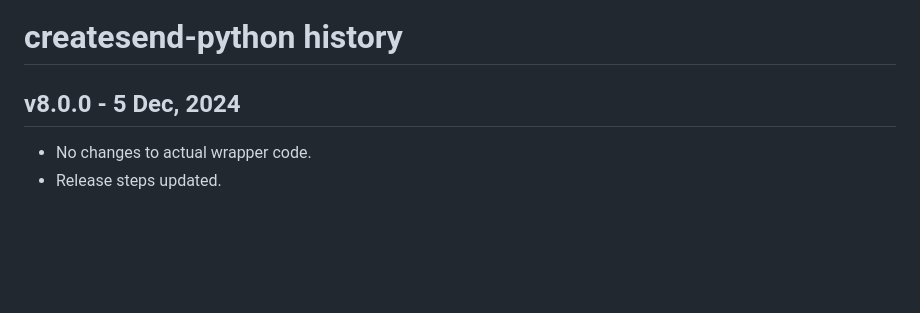
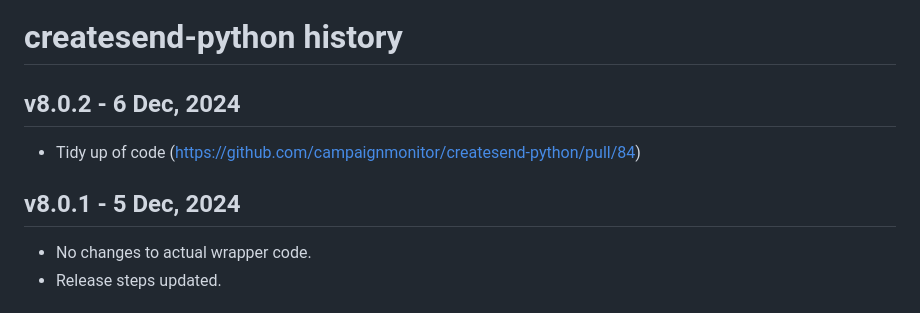
Before and after one commit to campaignmonitor/createsend-python, a Markdown page: HISTORY.md, the part around the change. Rendered like a GitHub page; blank space fills up the shorter version.

Commit message:
Version 8.0.2

```diff
--- a/HISTORY.md
+++ b/HISTORY.md
@@ -1,6 +1,9 @@
 # createsend-python history
 
-## v8.0.0 - 5 Dec, 2024
+## v8.0.2 - 6 Dec, 2024
+* Tidy up of code (https://github.com/campaignmonitor/createsend-python/pull/84)
+
+## v8.0.1 - 5 Dec, 2024
 * No changes to actual wrapper code.
 * Release steps updated.
 
```
